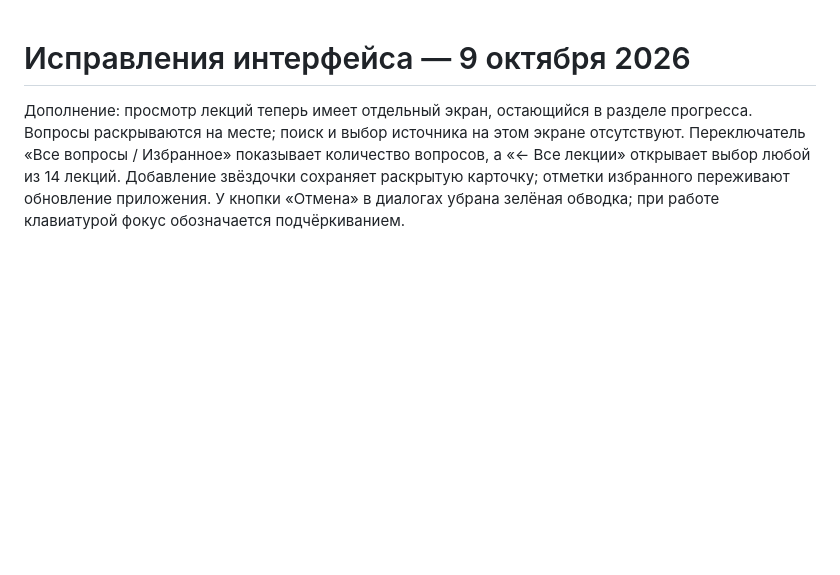
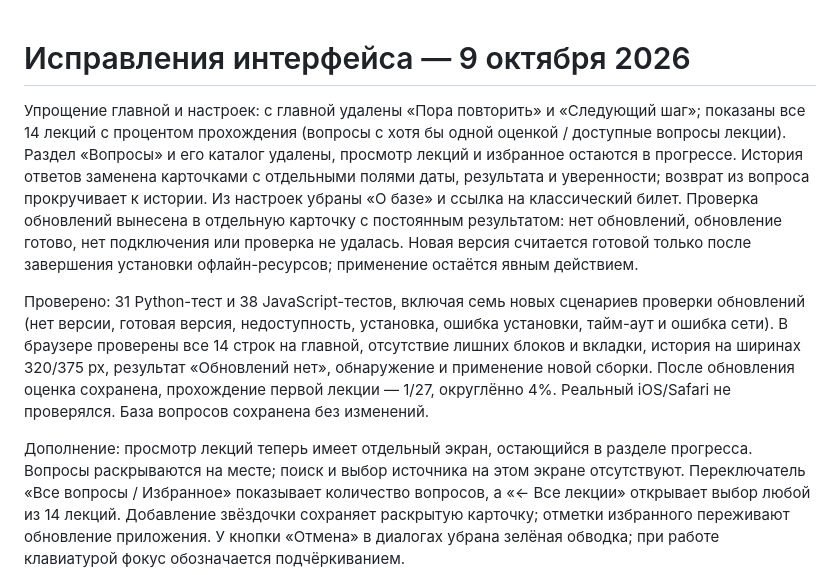
Before and after one commit to username16001/colloquium, a Markdown page: REPORT.md, the part around the change. GitHub-like rendering; blank space fills up the shorter version.

Commit message:
Руководство и проверки

```diff
--- a/REPORT.md
+++ b/REPORT.md
@@ -1,4 +1,8 @@
 # Исправления интерфейса — 9 октября 2026
+
+Упрощение главной и настроек: с главной удалены «Пора повторить» и «Следующий шаг»; показаны все 14 лекций с процентом прохождения (вопросы с хотя бы одной оценкой / доступные вопросы лекции). Раздел «Вопросы» и его каталог удалены, просмотр лекций и избранное остаются в прогрессе. История ответов заменена карточками с отдельными полями даты, результата и уверенности; возврат из вопроса прокручивает к истории. Из настроек убраны «О базе» и ссылка на классический билет. Проверка обновлений вынесена в отдельную карточку с постоянным результатом: нет обновлений, обновление готово, нет подключения или проверка не удалась. Новая версия считается готовой только после завершения установки офлайн-ресурсов; применение остаётся явным действием.
+
+Проверено: 31 Python-тест и 38 JavaScript-тестов, включая семь новых сценариев проверки обновлений (нет версии, готовая версия, недоступность, установка, ошибка установки, тайм-аут и ошибка сети). В браузере проверены все 14 строк на главной, отсутствие лишних блоков и вкладки, история на ширинах 320/375 px, результат «Обновлений нет», обнаружение и применение новой сборки. После обновления оценка сохранена, прохождение первой лекции — 1/27, округлённо 4%. Реальный iOS/Safari не проверялся. База вопросов сохранена без изменений.
 
 Дополнение: просмотр лекций теперь имеет отдельный экран, остающийся в разделе прогресса. Вопросы раскрываются на месте; поиск и выбор источника на этом экране отсутствуют. Переключатель «Все вопросы / Избранное» показывает количество вопросов, а «← Все лекции» открывает выбор любой из 14 лекций. Добавление звёздочки сохраняет раскрытую карточку; отметки избранного переживают обновление приложения. У кнопки «Отмена» в диалогах убрана зелёная обводка; при работе клавиатурой фокус обозначается подчёркиванием.
 
```
Also changed, not shown: README.md (+1 -1 lines), docs/README_INTRO.md (+1 -1 lines).
